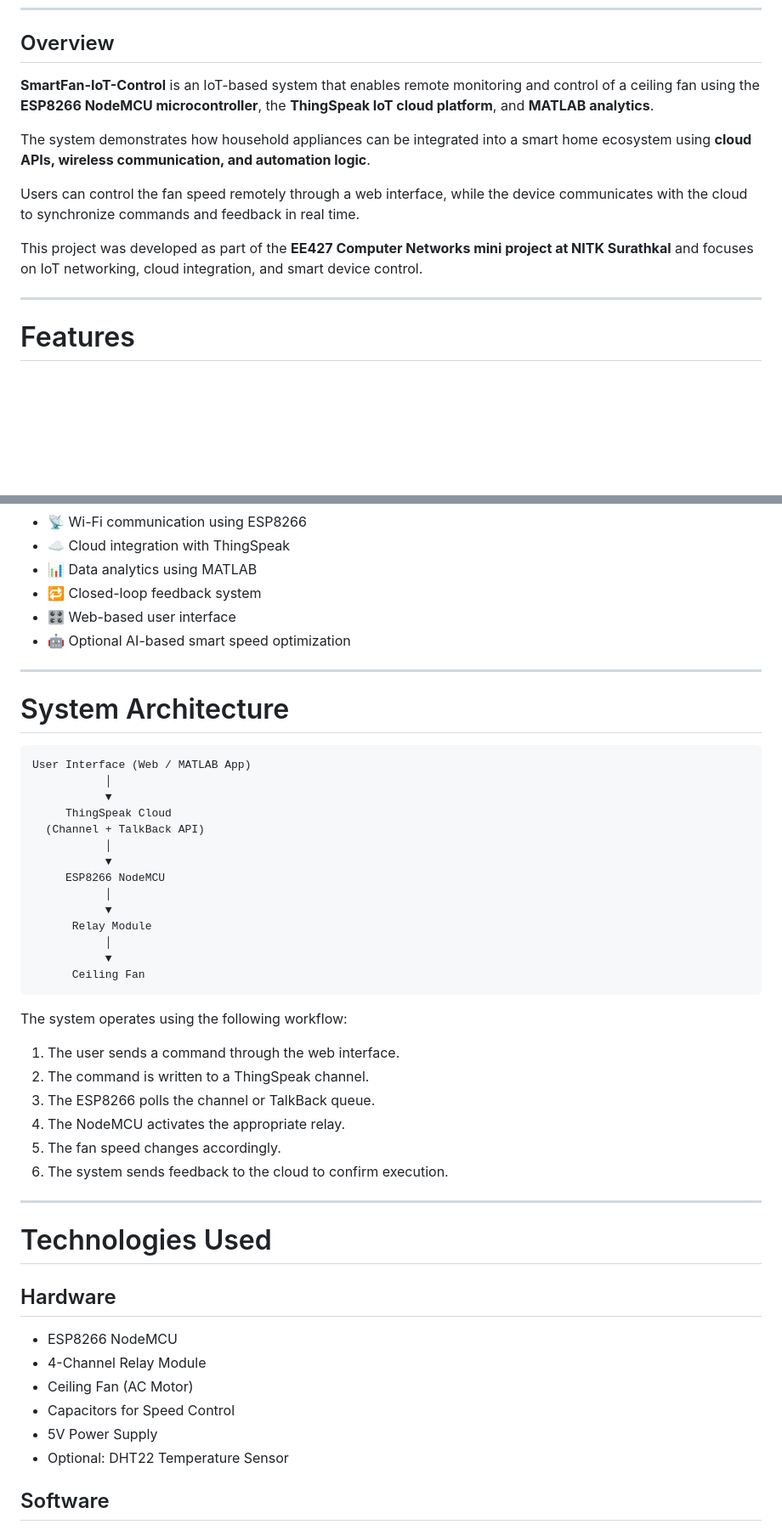
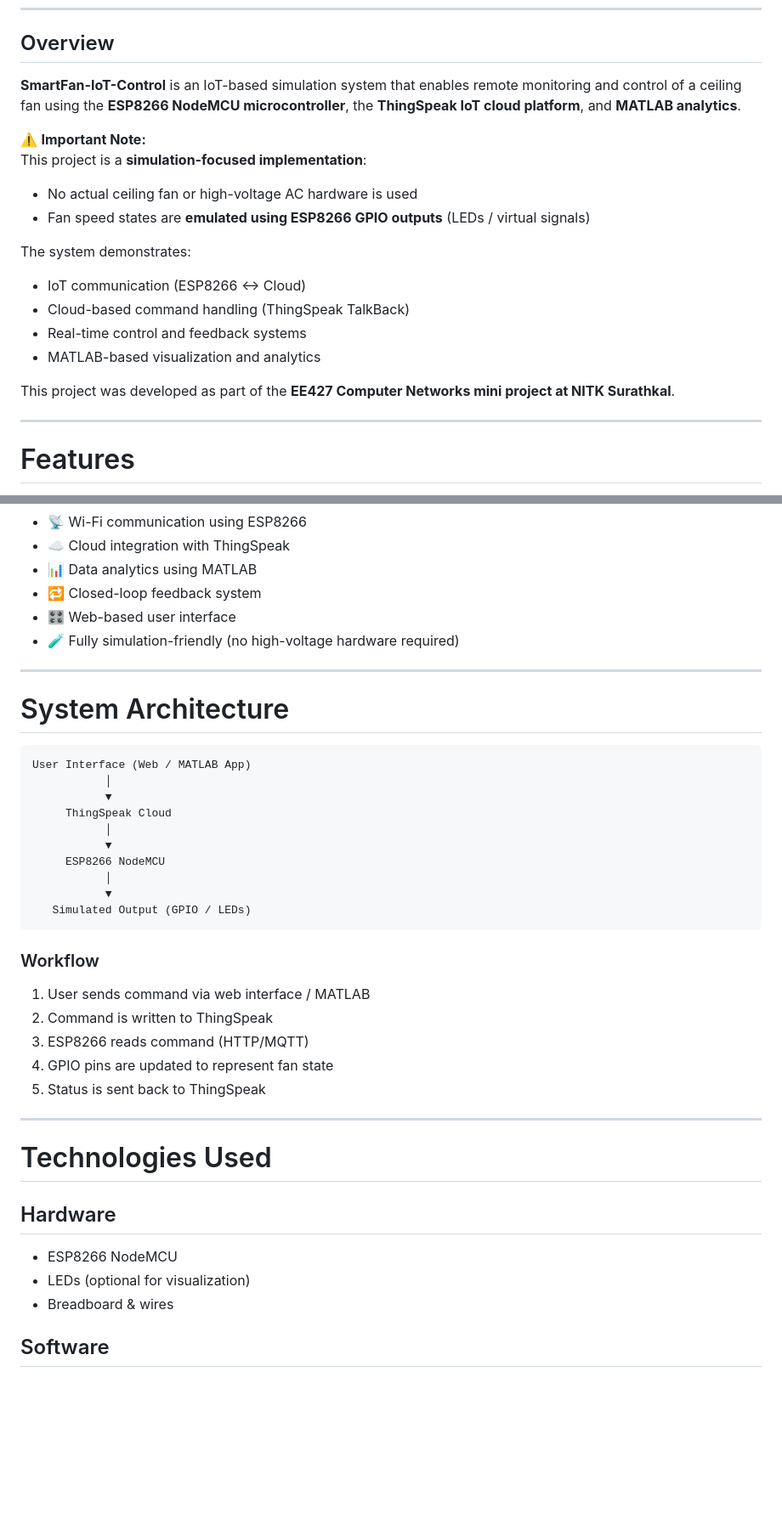
Before and after one commit to ahan-halder/SmartFan-IoT-Control, a Markdown page: README.md, 2 parts joined by grey strips. Shown at 85% size. GitHub-like rendering; blank space fills up the shorter version.

````diff
--- a/README.md
+++ b/README.md
@@ -6,13 +6,20 @@
 
 ## Overview
 
-**SmartFan-IoT-Control** is an IoT-based system that enables remote monitoring and control of a ceiling fan using the **ESP8266 NodeMCU microcontroller**, the **ThingSpeak IoT cloud platform**, and **MATLAB analytics**.
+**SmartFan-IoT-Control** is an IoT-based simulation system that enables remote monitoring and control of a ceiling fan using the **ESP8266 NodeMCU microcontroller**, the **ThingSpeak IoT cloud platform**, and **MATLAB analytics**.
 
-The system demonstrates how household appliances can be integrated into a smart home ecosystem using **cloud APIs, wireless communication, and automation logic**.
+⚠️ **Important Note:**
+This project is a **simulation-focused implementation**:
+- No actual ceiling fan or high-voltage AC hardware is used
+- Fan speed states are **emulated using ESP8266 GPIO outputs** (LEDs / virtual signals)
 
-Users can control the fan speed remotely through a web interface, while the device communicates with the cloud to synchronize commands and feedback in real time.
+The system demonstrates:
+- IoT communication (ESP8266 ↔ Cloud)
+- Cloud-based command handling (ThingSpeak TalkBack)
+- Real-time control and feedback systems
+- MATLAB-based visualization and analytics
 
-This project was developed as part of the **EE427 Computer Networks mini project at NITK Surathkal** and focuses on IoT networking, cloud integration, and smart device control.
+This project was developed as part of the **EE427 Computer Networks mini project at NITK Surathkal**.
 
 ---
 
@@ -29,7 +36,7 @@ This project was developed as part of the **EE427 Computer Networks mini project
 - 📊 Data analytics using MATLAB
 - 🔁 Closed-loop feedback system
 - 🎛 Web-based user interface
-- 🤖 Optional AI-based smart speed optimization
+- 🧪 Fully simulation-friendly (no high-voltage hardware required)
 
 ---
 
@@ -40,26 +47,21 @@ User Interface (Web / MATLAB App)
            │
            ▼
      ThingSpeak Cloud
-  (Channel + TalkBack API)
            │
            ▼
      ESP8266 NodeMCU
            │
            ▼
-      Relay Module
-           │
-           ▼
-      Ceiling Fan
+   Simulated Output (GPIO / LEDs)
 ```
 
-The system operates using the following workflow:
+### Workflow
 
-1. The user sends a command through the web interface.
-2. The command is written to a ThingSpeak channel.
-3. The ESP8266 polls the channel or TalkBack queue.
-4. The NodeMCU activates the appropriate relay.
-5. The fan speed changes accordingly.
-6. The system sends feedback to the cloud to confirm execution.
+1. User sends command via web interface / MATLAB
+2. Command is written to ThingSpeak
+3. ESP8266 reads command (HTTP/MQTT)
+4. GPIO pins are updated to represent fan state
+5. Status is sent back to ThingSpeak
 
 ---
 
@@ -68,11 +70,8 @@ The system operates using the following workflow:
 ## Hardware
 
 - ESP8266 NodeMCU
-- 4-Channel Relay Module
-- Ceiling Fan (AC Motor)
-- Capacitors for Speed Control
-- 5V Power Supply
-- Optional: DHT22 Temperature Sensor
+- LEDs (optional for visualization)
+- Breadboard & wires
 
 ## Software
 
````
Also changed, not shown: other parts of README.md (+53 -62 lines).
